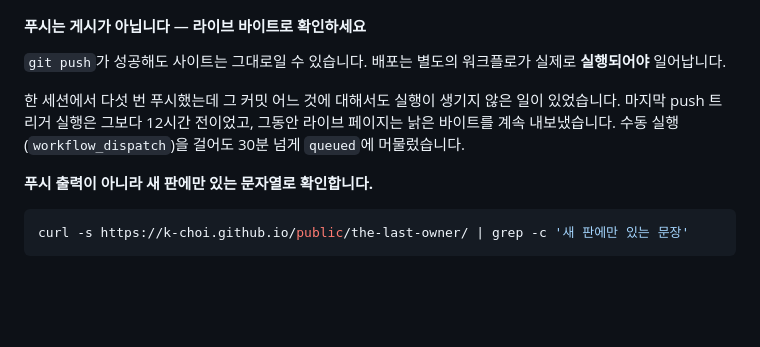
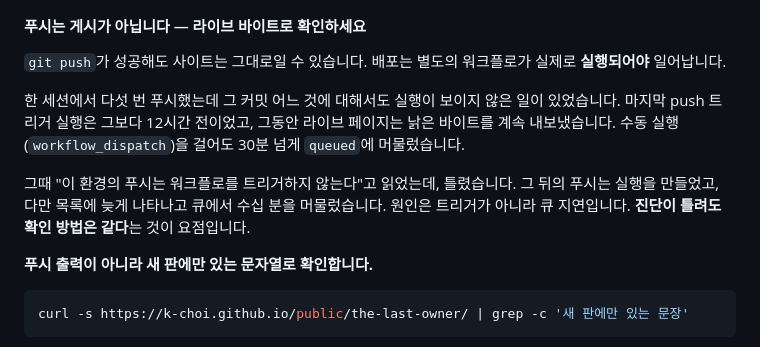
Before and after one commit to k-choi/public, a Markdown page: DEPLOYMENT.md, the part around the change. GitHub-like rendering; blank space fills up the shorter version.

Commit message:
배포 문서 정정: 푸시가 트리거를 안 하는 게 아니라 큐가 느리다

```diff
--- a/DEPLOYMENT.md
+++ b/DEPLOYMENT.md
@@ -146,10 +146,15 @@ curl -s -o /dev/null -w '%{http_code}\n' https://k-choi.github.io/public/the-las
 `git push`가 성공해도 사이트는 그대로일 수 있습니다. 배포는 별도의 워크플로가
 실제로 **실행되어야** 일어납니다.
 
-한 세션에서 다섯 번 푸시했는데 그 커밋 어느 것에 대해서도 실행이 생기지 않은
+한 세션에서 다섯 번 푸시했는데 그 커밋 어느 것에 대해서도 실행이 보이지 않은
 일이 있었습니다. 마지막 push 트리거 실행은 그보다 12시간 전이었고, 그동안
 라이브 페이지는 낡은 바이트를 계속 내보냈습니다. 수동 실행
 (`workflow_dispatch`)을 걸어도 30분 넘게 `queued`에 머물렀습니다.
+
+그때 "이 환경의 푸시는 워크플로를 트리거하지 않는다"고 읽었는데, 틀렸습니다.
+그 뒤의 푸시는 실행을 만들었고, 다만 목록에 늦게 나타나고 큐에서 수십 분을
+머물렀습니다. 원인은 트리거가 아니라 큐 지연입니다. **진단이 틀려도 확인
+방법은 같다**는 것이 요점입니다.
 
 **푸시 출력이 아니라 새 판에만 있는 문자열로 확인합니다.**
 
```
